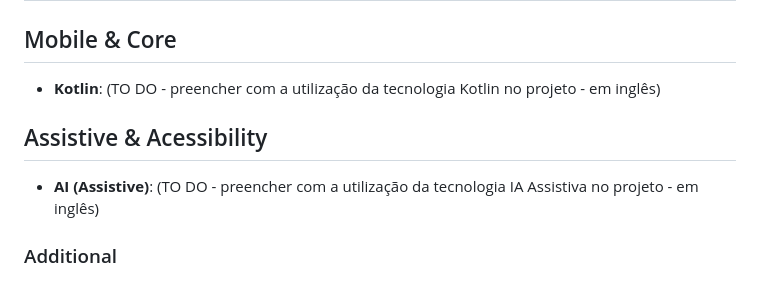
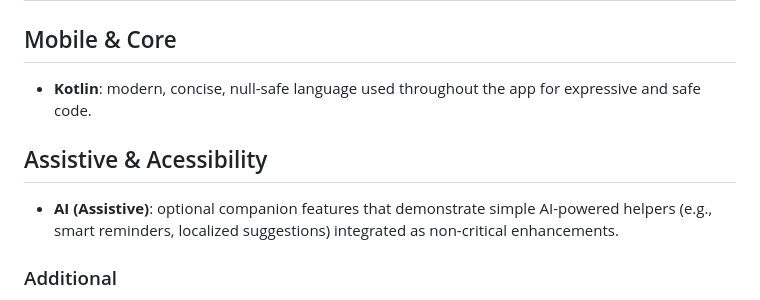
Before and after one commit to njtsb1/Kotlin_App_Follow_World_Cup, a Markdown page: docs/README.md, the part around the change. GitHub-like rendering.

Commit message:
Information about the Kotlin app for following the World Cup

```diff
--- a/docs/README.md
+++ b/docs/README.md
@@ -17,11 +17,11 @@ Learn how to create an app featuring a schedule and notifications for Brazil's W
 
 ## Mobile & Core
 
-- **Kotlin**: (TO DO - preencher com a utilização da tecnologia Kotlin no projeto - em inglês)
+- **Kotlin**: modern, concise, null-safe language used throughout the app for expressive and safe code.
 
 ## Assistive & Acessibility
 
-- **AI (Assistive)**: (TO DO - preencher com a utilização da tecnologia IA Assistiva no projeto - em inglês)
+- **AI (Assistive)**: optional companion features that demonstrate simple AI-powered helpers (e.g., smart reminders, localized suggestions) integrated as non-critical enhancements.
 
 ### Additional
 
```
